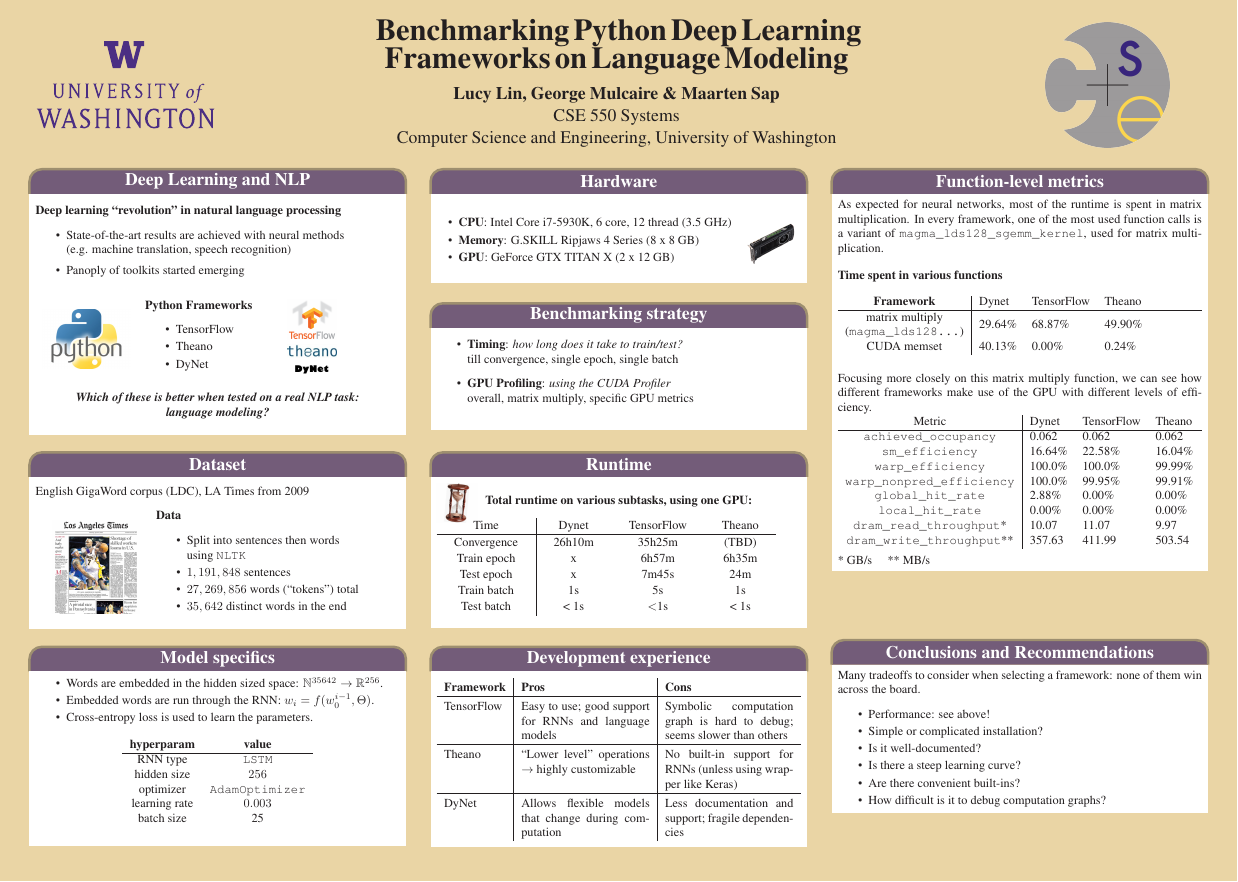
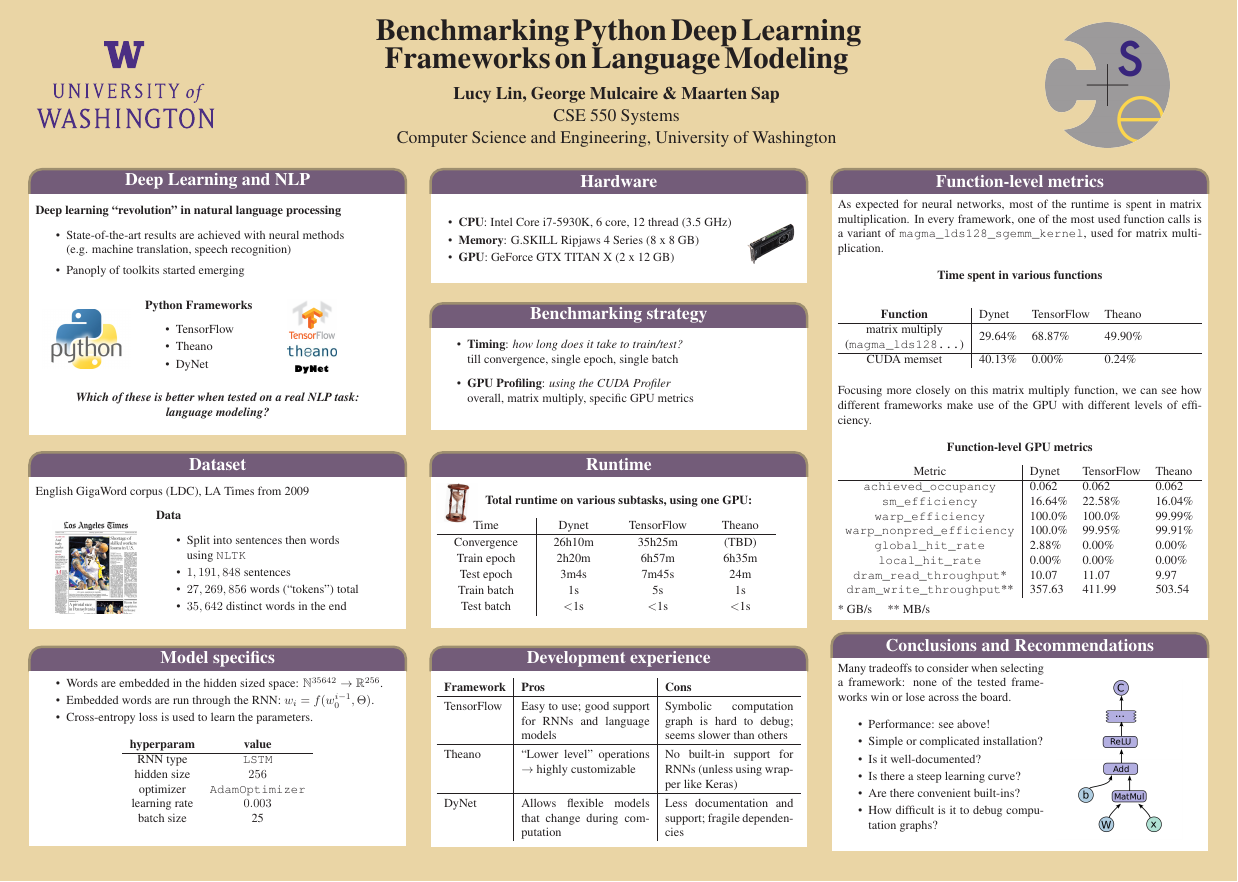
Before and after one commit to lucylin/neural-benchmarks, a LaTeX poster (poster/poster.tex): the whole page. Compiled offline with pdfLaTeX.

Commit message:
added useless figure

```diff
--- a/poster/poster.tex
+++ b/poster/poster.tex
@@ -9,6 +9,7 @@
 \usepackage{amsmath,amssymb}
 \usepackage{setspace}
 \usepackage{tabularx}
+\usepackage{wrapfig}
 
 %%30in X 40in
 %available sizes: (24 X 38?) (36X48)
@@ -232,12 +233,12 @@
 \def\arraystretch{1.1}
 \setlength\tabcolsep{5mm}
 \begin{tabular}{c|ccc}
-Time & Dynet & TensorFlow & Theano \\ \hline
-Convergence & 26h10m & 35h25m & (TBD)\\
-Train epoch & x & 6h57m & 6h35m \\
-Test epoch & x & 7m45s & 24m \\
-Train batch & 1s & 5s & 1s \\
-Test batch & < 1s & $<$1s & < 1s \\
+Time					& Dynet 		& TensorFlow 	& Theano \\ \hline
+Convergence		& 26h10m 		& 35h25m 			& (TBD)\\
+Train epoch 		& 2h20m		& 6h57m 			& 6h35m \\
+Test epoch 		& 3m4s			& 7m45s 			& 24m \\
+Train batch 		& 1s 				& 5s 					& 1s \\
+Test batch 			& $<$1s 		& $<$1s 			& $<$1s \\
 \end{tabular}
 \egroup
 \vspace{5pt}
@@ -301,14 +302,20 @@
 \newcolumntype{Y}{>{\centering\arraybackslash}X}
 
 \begin{tabularx}{\textwidth}{c|lll}
-\centering\textbf{Framework} & Dynet &  TensorFlow & Theano \\  \hline
+\centering\textbf{Function} & Dynet &  TensorFlow & Theano \\
+\hline
 \specialcell{matrix multiply \\(\texttt{magma\_lds128...})} & 29.64\%  &  68.87\% & 49.90\% \\
+\hline
 CUDA memset & 40.13\% & 0.00\% & 0.24\% \\
 \end{tabularx}
 
 \vspace{5mm}
 
 Focusing more closely on this matrix multiply function, we can see how different frameworks make use of the GPU with different levels of efficiency.
+
+\begin{center}
+\textbf{Function-level GPU metrics}
+\end{center}
 
 \begin{tabularx}{\textwidth}{c|lll}
 Metric 										& Dynet & TensorFlow & Theano \\ \hline
@@ -337,10 +344,15 @@
 %}
 
 %% BOX 2
-\headerbox{Conclusions and Recommendations}{name=results,column=2,row=0.69, span=1}{
+\headerbox{Conclusions and Recommendations}{name=results,column=2,row=0.68, span=1}{
 
-Many tradeoffs to consider when selecting a framework: none of them
-win across the board.
+\begin{wrapfigure}{r}{0.4\textwidth}
+\includegraphics[scale=.4]{../paper/graphics/tensorflowGraph.png}
+\end{wrapfigure}
+
+Many tradeoffs to consider when selecting a framework: none of the tested frameworks
+win or lose across the board.
+
 \begin{itemize}\addtolength{\itemsep}{-0.5\baselineskip}
     \item Performance: see above!
     \item Simple or complicated installation?
```
Also changed, not shown: poster/poster.tex (7 more changed lines).
